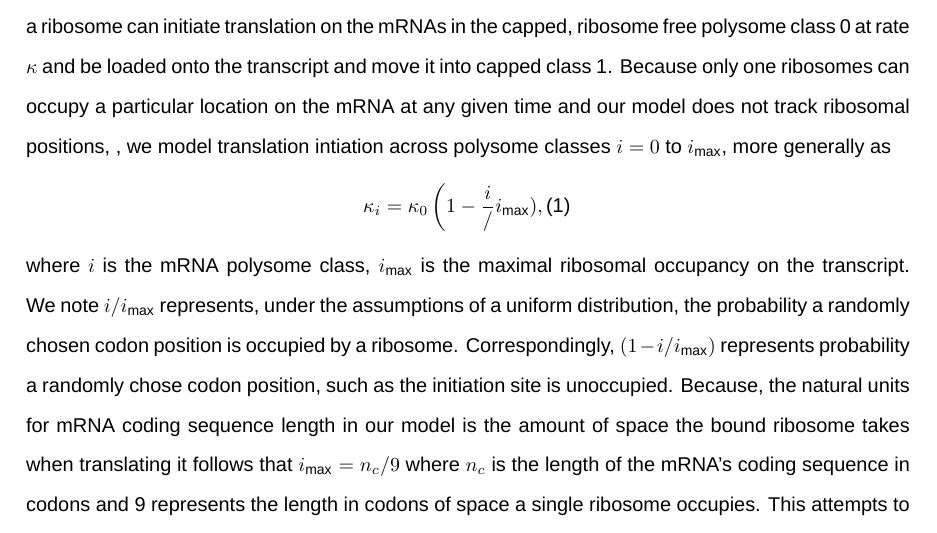
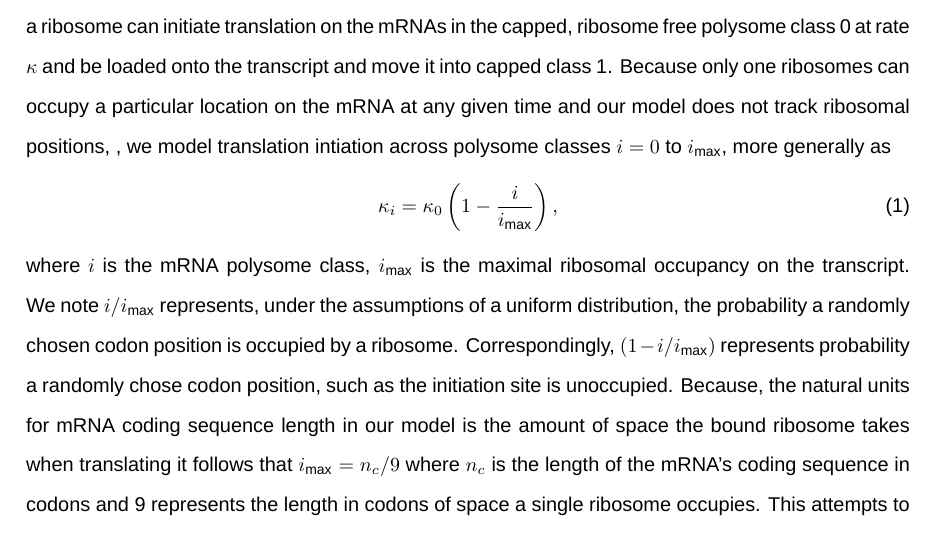
Before and after one commit to GilchristLab/polysomeModel, a LaTeX paper (mRNA_Populations.tex): part of page 10 of 48, cut so that both start at the same text. Compiled offline with XeLaTeX; a missing font is replaced by an installed copy or a similar font.

Commit message:
Minor edits to ensure .tex file compiles.

```diff
--- a/mRNA_Populations.tex
+++ b/mRNA_Populations.tex
@@ -397,8 +397,8 @@ Alternatively, a ribosome can initiate translation on the mRNAs in the capped, r
 Because only one ribosomes can occupy a particular location on the mRNA at any given time and our model does not track ribosomal positions,
 , we model translation intiation across polysome classes $i = 0$ to $\imax$, more generally as
 \begin{equation}
-  \label{eq:\kappa_i}
-  \kappa_i = \kappa_0 \left(1- \frac{i}/\imax),
+  \label{eq:kappa_i}
+  \kappa_i = \kappa_0 \left(1- \frac{i}{\imax}\right),
 \end{equation}
 where $i$ is the mRNA polysome class, \imax is the maximal ribosomal occupancy on the transcript.
 We note $i/\imax$ represents, under the assumptions of a uniform distribution,  the probability a randomly chosen codon position is occupied by a ribosome.
```
